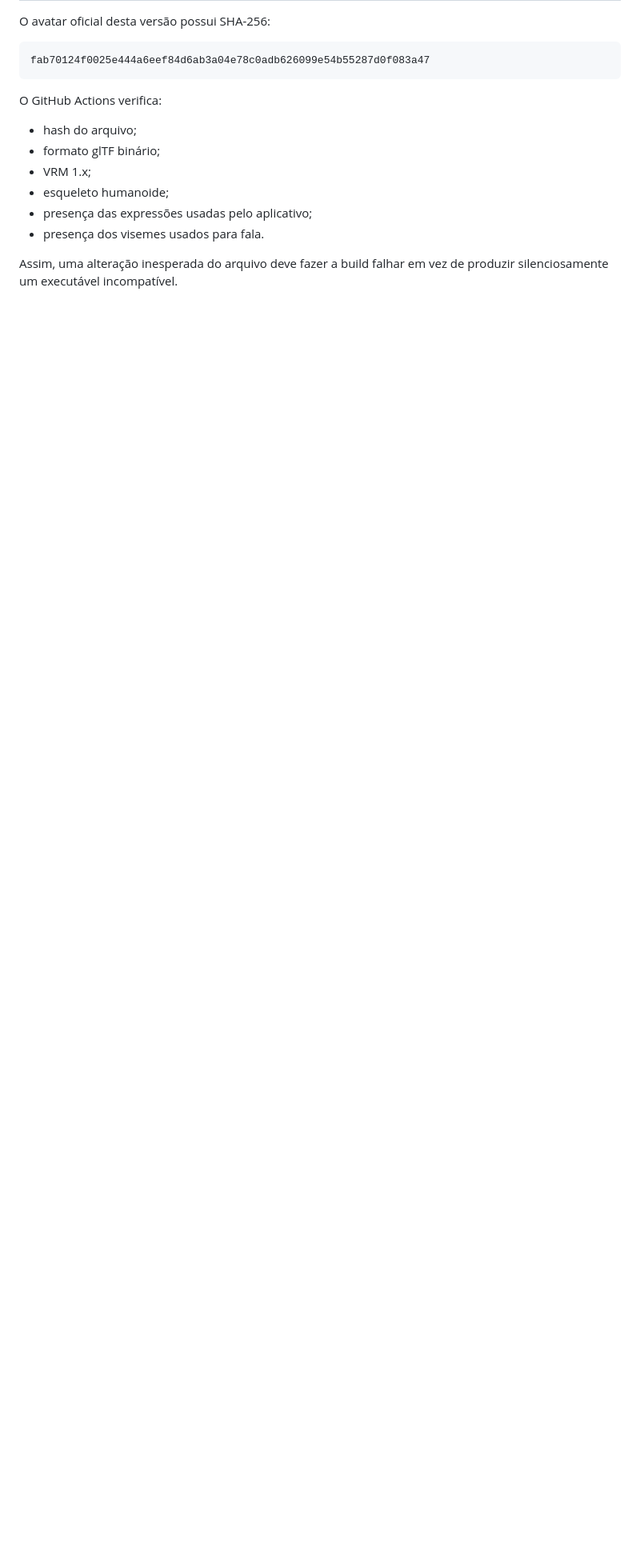
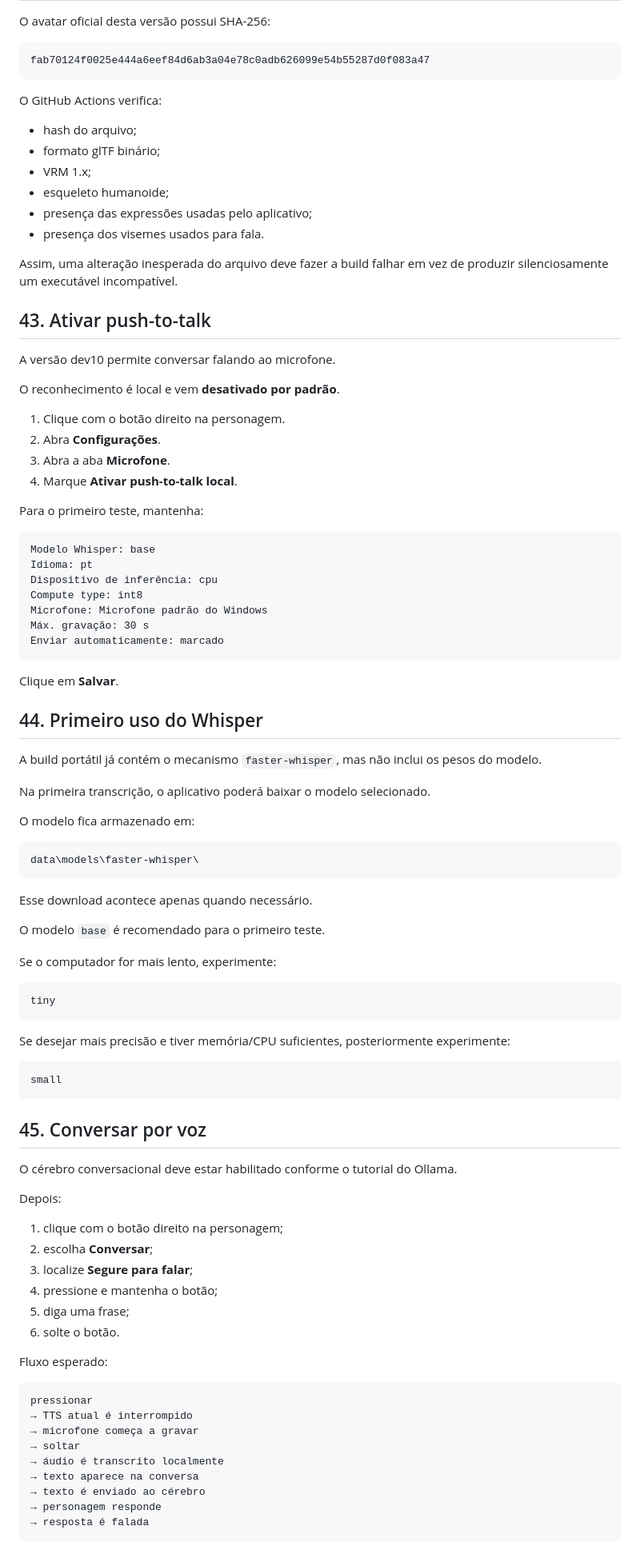
Before and after one commit to pablopcdossantos2-sys/desktop-study-companion, a Markdown page: docs/TUTORIAL-INSTALACAO-WINDOWS.md, the part around one of its changes. Shown at 80% size. GitHub-like rendering; blank space fills up the shorter version.

Commit message:
docs: add push-to-talk and voice selector test tutorial

````diff
--- a/docs/TUTORIAL-INSTALACAO-WINDOWS.md
+++ b/docs/TUTORIAL-INSTALACAO-WINDOWS.md
@@ -1080,3 +1080,85 @@ O GitHub Actions verifica:
 - presença dos visemes usados para fala.
 
 Assim, uma alteração inesperada do arquivo deve fazer a build falhar em vez de produzir silenciosamente um executável incompatível.
+
+
+## 43. Ativar push-to-talk
+
+A versão dev10 permite conversar falando ao microfone.
+
+O reconhecimento é local e vem **desativado por padrão**.
+
+1. Clique com o botão direito na personagem.
+2. Abra **Configurações**.
+3. Abra a aba **Microfone**.
+4. Marque **Ativar push-to-talk local**.
+
+Para o primeiro teste, mantenha:
+
+```text
+Modelo Whisper: base
+Idioma: pt
+Dispositivo de inferência: cpu
+Compute type: int8
+Microfone: Microfone padrão do Windows
+Máx. gravação: 30 s
+Enviar automaticamente: marcado
+```
+
+Clique em **Salvar**.
+
+## 44. Primeiro uso do Whisper
+
+A build portátil já contém o mecanismo `faster-whisper`, mas não inclui os pesos do modelo.
+
+Na primeira transcrição, o aplicativo poderá baixar o modelo selecionado.
+
+O modelo fica armazenado em:
+
+```text
+data\models\faster-whisper\
+```
+
+Esse download acontece apenas quando necessário.
+
+O modelo `base` é recomendado para o primeiro teste.
+
+Se o computador for mais lento, experimente:
+
+```text
+tiny
+```
+
+Se desejar mais precisão e tiver memória/CPU suficientes, posteriormente experimente:
+
+```text
+small
+```
+
+## 45. Conversar por voz
+
+O cérebro conversacional deve estar habilitado conforme o tutorial do Ollama.
+
+Depois:
+
+1. clique com o botão direito na personagem;
+2. escolha **Conversar**;
+3. localize **Segure para falar**;
+4. pressione e mantenha o botão;
+5. diga uma frase;
+6. solte o botão.
+
+Fluxo esperado:
+
+```text
+pressionar
+→ TTS atual é interrompido
+→ microfone começa a gravar
+→ soltar
+→ áudio é transcrito localmente
+→ texto aparece na conversa
+→ texto é enviado ao cérebro
+→ personagem responde
+→ resposta é falada
+```
+
````
Also changed, not shown: other parts of docs/TUTORIAL-INSTALACAO-WINDOWS.md (+145 -1 lines).
